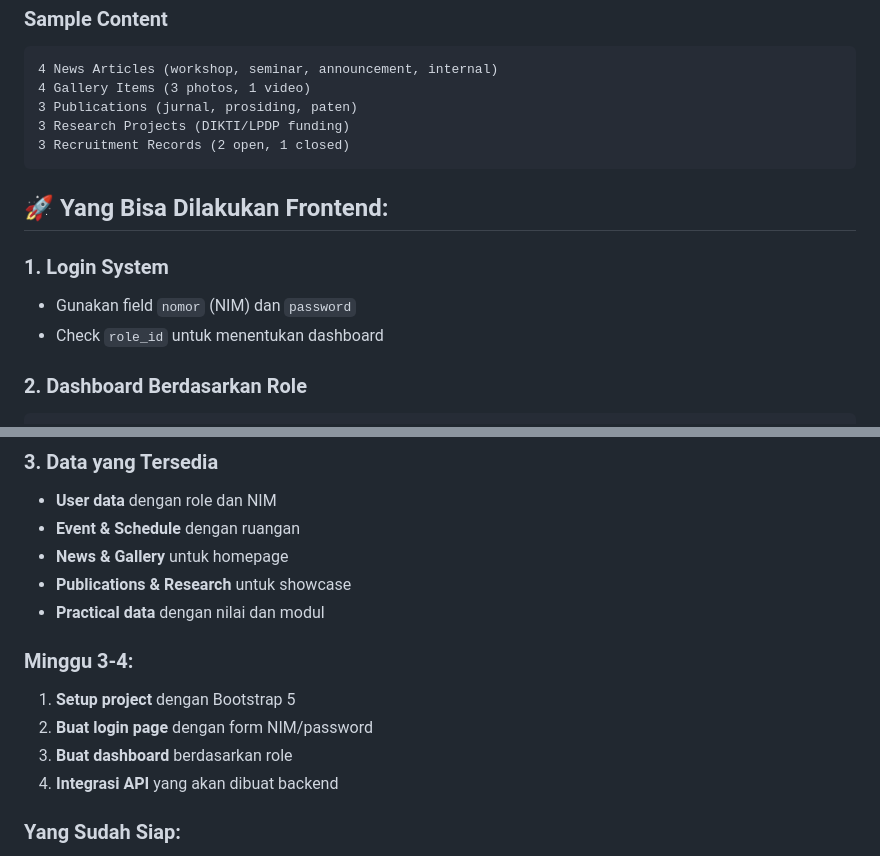
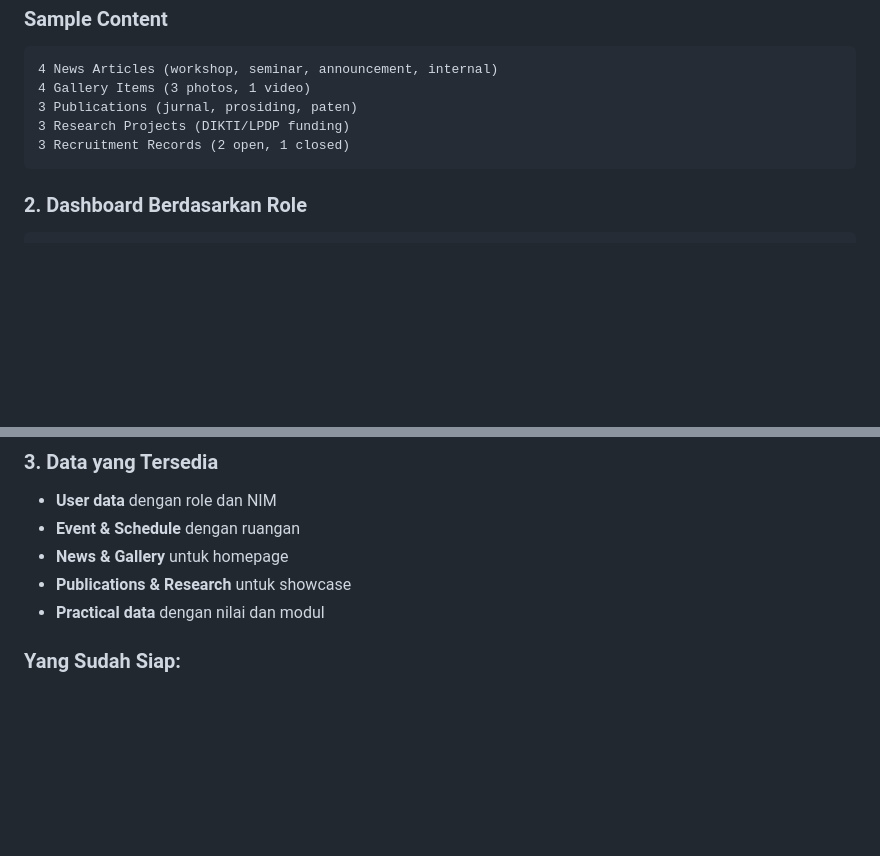
Before and after one commit to AgielF/SSIP_IF_ITENAS, a Markdown page: FRONTEND_DATABASE_GUIDE.md, 2 parts joined by grey strips. Rendered like a GitHub page; blank space fills up the shorter version.

Commit message:
revisi bang

````diff
--- a/FRONTEND_DATABASE_GUIDE.md
+++ b/FRONTEND_DATABASE_GUIDE.md
@@ -61,12 +61,6 @@ Dosen: 2 lecturers (D001, D002)
 3 Recruitment Records (2 open, 1 closed)
 ```
 
-## 🚀 **Yang Bisa Dilakukan Frontend:**
-
-### **1. Login System**
-- Gunakan field `nomor` (NIM) dan `password`
-- Check `role_id` untuk menentukan dashboard
-
 ### **2. Dashboard Berdasarkan Role**
 ```
 Admin: Akses semua data
@@ -81,12 +75,6 @@ Mahasiswa: Lihat jadwal, nilai, modul
 - **News & Gallery** untuk homepage
 - **Publications & Research** untuk showcase
 - **Practical data** dengan nilai dan modul
-
-### **Minggu 3-4:**
-1. **Setup project** dengan Bootstrap 5
-2. **Buat login page** dengan form NIM/password
-3. **Buat dashboard** berdasarkan role
-4. **Integrasi API** yang akan dibuat backend
 
 ### **Yang Sudah Siap:**
 - ✅ **Database structure** lengkap
````
